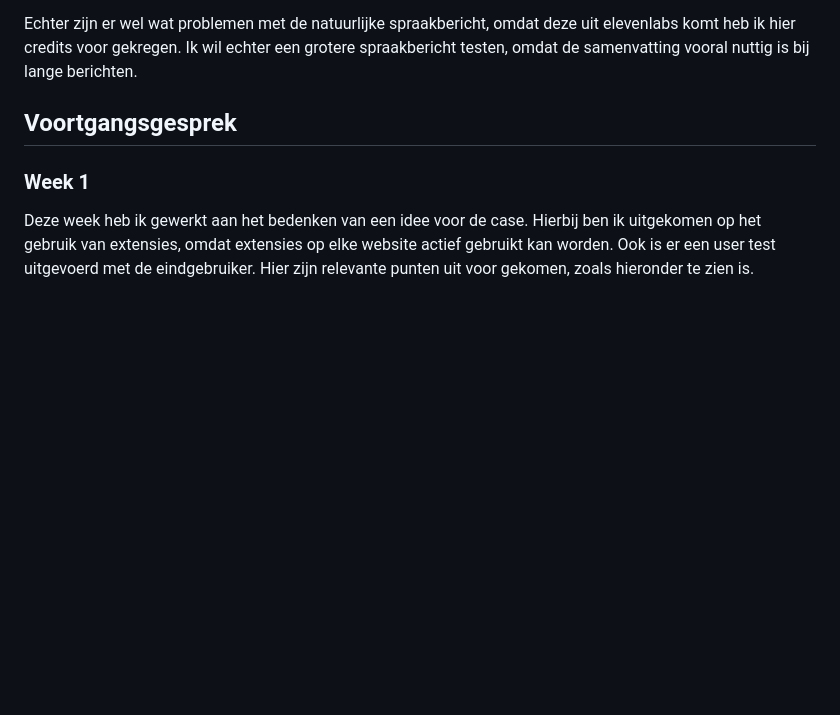
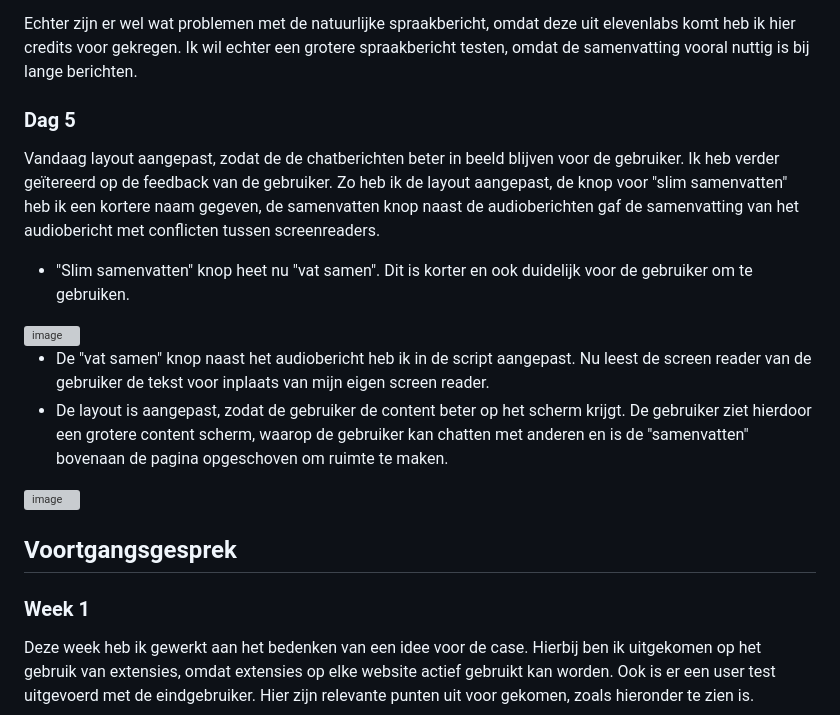
Before and after one commit to Braham3030/HCD_WebDev, a Markdown page: README.md, the part around the change. GitHub-like rendering; blank space fills up the shorter version; grey boxes are pictures that could not be loaded.

Commit message:
Update README with layout changes and button renaming
Adjusted layout for better visibility of chat messages and user feedback. Renamed 'Slim samenvatten' button to 'vat samen' for clarity and improved screen reader functionality.

```diff
--- a/README.md
+++ b/README.md
@@ -53,6 +53,21 @@ Ik heb ook gedacht aand e accesibility van de pagina en hoe de gebruiker door de
 Ik heb de layout van de chatapp verder aangepast, omdat de gebruiker de app een klein beetje kan zien. Hij vond het bij de chatapp erg fijn dat de borders lekker dik zijn en ook goed zichtbaar zijn. Hiemee kan hij goed onderscheid maken tussen de content. Verder heb ik de spraakberichten werkend gekregen en kan dit ook getest worden. De samenvattingsknop werkt ook. Deze werkt uiteraard als prototype, en bevat dus een text die naar speech wordt vertaald via de javascript. Ook de lettertypes zijn aangepast en een stuk groter gemaakt voor mijn testpersoon. De tab heb ik extra functioneel gemaakt door er een font-size increase aan te geven. Dit zal ik ook gaan testen met de gebruiker.
 
 Echter zijn er wel wat problemen met de natuurlijke spraakbericht, omdat deze uit elevenlabs komt heb ik hier credits voor gekregen. Ik wil echter een grotere spraakbericht testen, omdat de samenvatting vooral nuttig is bij lange berichten.
+
+### Dag 5
+
+Vandaag layout aangepast, zodat de de chatberichten beter in beeld blijven voor de gebruiker. Ik heb verder geïtereerd op de feedback van de gebruiker. Zo heb ik de layout aangepast, de knop voor "slim samenvatten" heb ik een kortere naam gegeven, de samenvatten knop naast de audioberichten gaf de samenvatting van het audiobericht met conflicten tussen screenreaders.
+
+* "Slim samenvatten" knop heet nu "vat samen". Dit is korter en ook duidelijk voor de gebruiker om te gebruiken.
+<img width="1512" height="862" alt="image" src="https://github.com/user-attachments/assets/40177146-8592-4c57-9861-54e6f26d19cf" />
+
+* De "vat samen" knop naast het audiobericht heb ik in de script aangepast. Nu leest de screen reader van de gebruiker de tekst voor inplaats van mijn eigen screen reader.
+* De layout is aangepast, zodat de gebruiker de content beter op het scherm krijgt. De gebruiker ziet hierdoor een grotere content scherm, waarop de gebruiker kan chatten met anderen en is de "samenvatten" bovenaan de pagina opgeschoven om ruimte te maken.
+
+<img width="1512" height="861" alt="image" src="https://github.com/user-attachments/assets/17550f8a-4c09-40f4-a26a-ae1f8d062484" />
+
+
+
 
 ## Voortgangsgesprek
 
```
